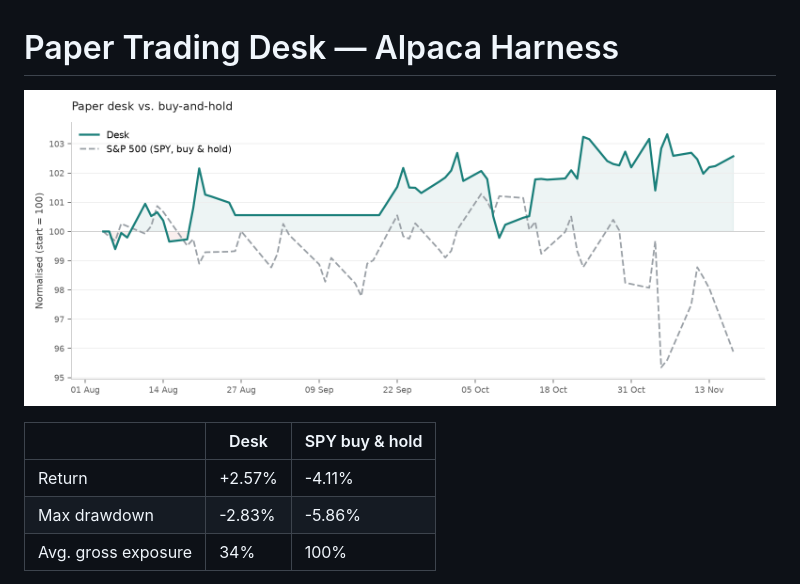
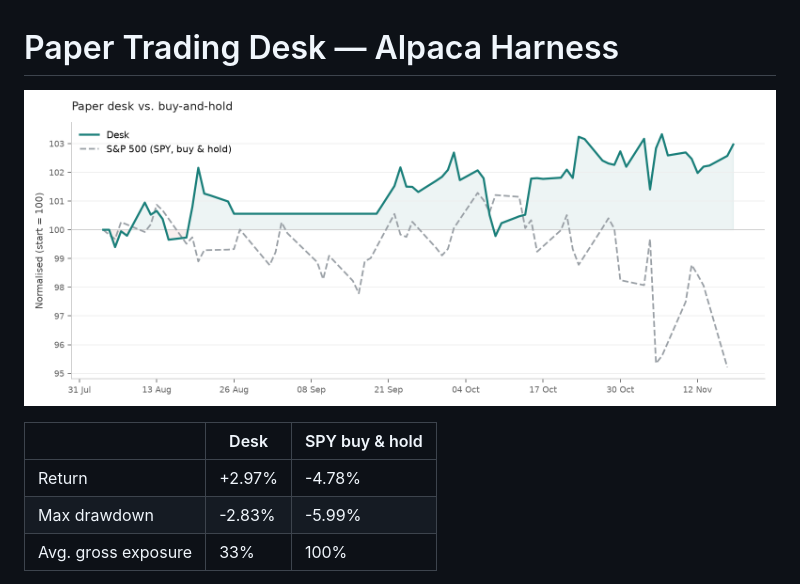
Before and after one commit to ConnorHampstead/claude-portfolio, a Markdown page: README.md, the part around one of its changes. Drawn GitHub-style; pictures changed too: state/performance.png.

```diff
--- a/README.md
+++ b/README.md
@@ -6,7 +6,7 @@
 
 | | Desk | SPY buy & hold |
 |---|---|---|
-| Return | +2.57% | -4.11% |
-| Max drawdown | -2.83% | -5.86% |
-| Avg. gross exposure | 34% | 100% |
+| Return | +2.97% | -4.78% |
+| Max drawdown | -2.83% | -5.99% |
+| Avg. gross exposure | 33% | 100% |
 
```
Also changed, not shown: other parts of README.md (+1 -1 lines), briefs/2026-11-18.md (added, +185 -0 lines), state/book.md (+83 -83 lines), state/request.md (+160 -155 lines), 11 other files.
